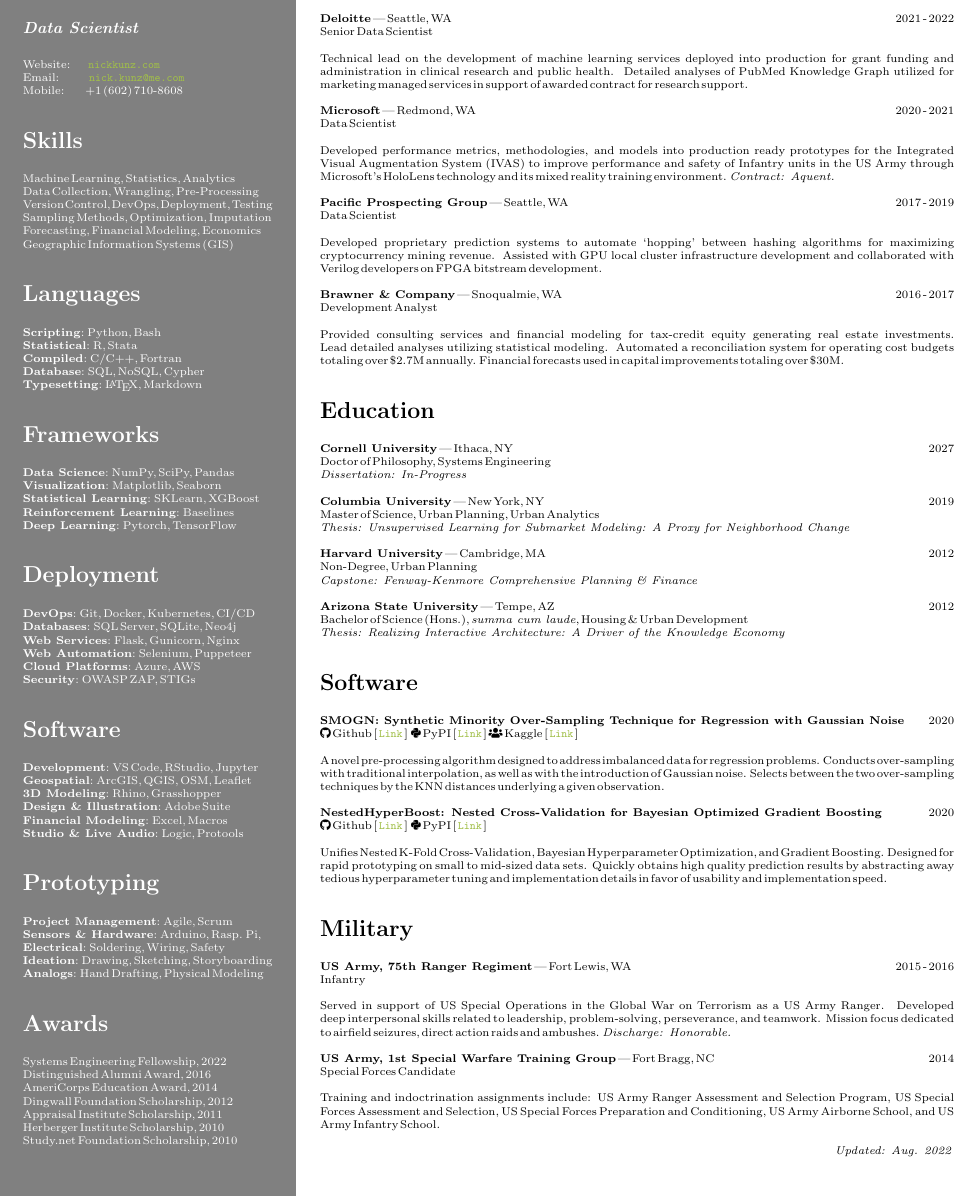
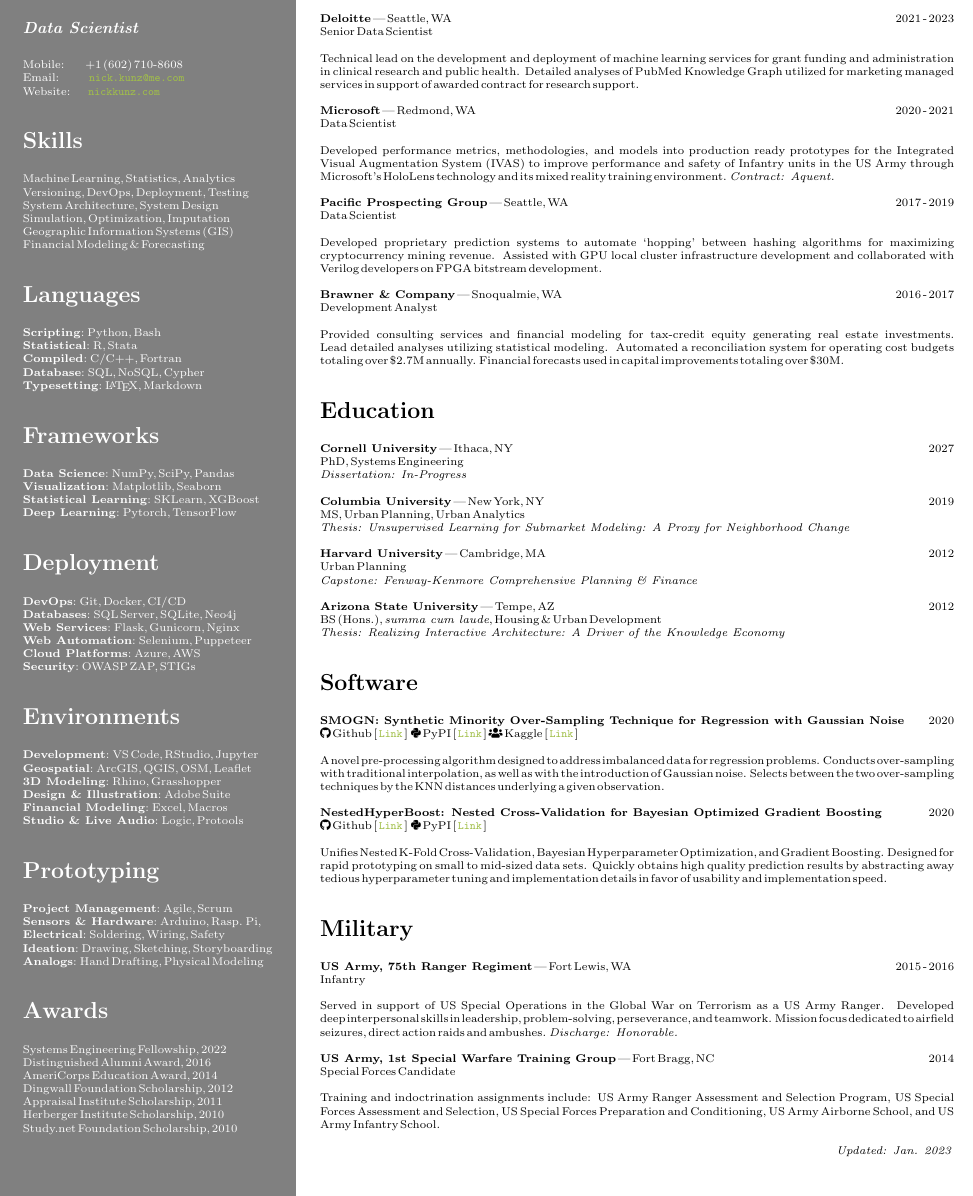
Before and after one commit to nickkunz/resume, a LaTeX CV (Kunz_Nick_Resume_2022.tex): part of the page, cut so that both start at the same text. Compiled offline with pdfLaTeX.

Commit message:
Update 2023

```diff
--- a/Kunz_Nick_Resume_2022.tex
+++ b/Kunz_Nick_Resume_2022.tex
@@ -40,16 +40,16 @@
         \textcolor{white}{
             \section*{Nick Kunz}
             \section*{\textit{\normalsize{Data Scientist}}}
-                Website: \space\space\space\space\space\url{nickkunz.com}\newline
+                Mobile: \space\space\space\space\space\space+1 $($602$)$ 710-8608\newline
                 Email: \space\space\space\space\space\space\space\space\space\url{nick.kunz@me.com}\newline
-                Mobile: \space\space\space\space\space\space+1 $($602$)$ 710-8608
+                Website: \space\space\space\space\space\url{nickkunz.com}
             \section*{Skills}
                 Machine Learning, Statistics, Analytics\newline
-                Data Collection, Wrangling, Pre-Processing\newline
-                Version Control, DevOps, Deployment, Testing\newline
-                Sampling Methods, Optimization, Imputation\newline
-                Forecasting, Financial Modeling, Economics\newline
-                Geographic Information Systems (GIS)
+                Versioning, DevOps, Deployment, Testing\newline
+                System Architecture, System Design\newline
+                Simulation, Optimization, Imputation\newline
+                Geographic Information Systems (GIS)\newline
+                Financial Modeling \& Forecasting
             \section*{Languages}
                 \textbf{Scripting}: Python, Bash\newline
                 \textbf{Statistical}: R, Stata\newline
@@ -60,16 +60,15 @@
                 \textbf{Data Science}: NumPy, SciPy, Pandas\newline
                 \textbf{Visualization}: Matplotlib, Seaborn\newline
                 \textbf{Statistical Learning}: SKLearn, XGBoost\newline
-                \textbf{Reinforcement Learning}: Baselines\newline
                 \textbf{Deep Learning}: Pytorch, TensorFlow
             \section*{Deployment}
-                \textbf{DevOps}: Git, Docker, Kubernetes, CI/CD \newline
+                \textbf{DevOps}: Git, Docker, CI/CD \newline
                 \textbf{Databases}: SQL Server, SQLite, Neo4j\newline
                 \textbf{Web Services}: Flask, Gunicorn, Nginx\newline
                 \textbf{Web Automation}: Selenium, Puppeteer\newline
                 \textbf{Cloud Platforms}: Azure, AWS\newline
                 \textbf{Security}: OWASP ZAP, STIGs
-            \section*{Software}
+            \section*{Environments}
                 \textbf{Development}: VS Code, RStudio, Jupyter\newline
                 \textbf{Geospatial}: ArcGIS, QGIS, OSM, Leaflet\newline
                 \textbf{3D Modeling}: Rhino, Grasshopper\newline
@@ -99,9 +98,9 @@
     ]
         \textcolor{black}{
             \section*{Experience}
-                \textbf{Deloitte} | Seattle, WA\hfill{2021 - 2022}\newline
+                \textbf{Deloitte} | Seattle, WA\hfill{2021 - 2023}\newline
                     Senior Data Scientist\newline\newline
-                Technical lead on the development of machine learning services deployed into production for grant funding and administration in clinical research and public health. Detailed analyses of PubMed Knowledge Graph utilized for marketing managed services in support of awarded contract for research support.\newline\newline
+                Technical lead on the development and deployment of machine learning services for grant funding and administration in clinical research and public health. Detailed analyses of PubMed Knowledge Graph utilized for marketing managed services in support of awarded contract for research support.\newline\newline
                 \textbf{Microsoft} | Redmond, WA\hfill{2020 - 2021}\newline
                     Data Scientist\newline\newline
                 Developed performance metrics, methodologies, and models into production ready prototypes for the Integrated Visual Augmentation System $($IVAS$)$ to improve performance and safety of Infantry units in the US Army through Microsoft’s HoloLens technology and its mixed reality training environment. \textit{Contract: Aquent.}\newline\newline
@@ -117,16 +116,16 @@
                 % Conducted a novel county-wide geospatial analysis of children's asthma rates utilizing advanced GIS to identify 2 strategic subject sites for an indoor air quality pilot program. Served as a committee member in a multidisciplinary collaborative to improve the lives of over 60,000 children that suffer from debilitating asthma in Dallas County.
             \section*{Education}
                 \textbf{Cornell University} | Ithaca, NY\hfill{2027}\newline
-                        Doctor of Philosophy, Systems Engineering\newline
+                        PhD, Systems Engineering\newline
                             \textit{Dissertation: In-Progress}\newline\newline
                 \textbf{Columbia University} | New York, NY\hfill{2019}\newline
-                        Master of Science, Urban Planning, Urban Analytics\newline
+                        MS, Urban Planning, Urban Analytics\newline
                             \textit{Thesis: Unsupervised Learning for Submarket Modeling: A Proxy for Neighborhood Change}\newline\newline
                 \textbf{Harvard University} | Cambridge, MA\hfill{2012}\newline
-                        Non-Degree, Urban Planning\newline
+                        Urban Planning\newline
                             \textit{Capstone: Fenway-Kenmore Comprehensive Planning \& Finance}\newline\newline
                 \textbf{Arizona State University} | Tempe, AZ\hfill{2012}\newline
-                        Bachelor of Science $($Hons.$)$, \textit{summa cum laude}, Housing \& Urban Development\newline
+                        BS $($Hons.$)$, \textit{summa cum laude}, Housing \& Urban Development\newline
                             \textit{Thesis: Realizing Interactive Architecture: A Driver of the Knowledge Economy}
             \section*{Software}
             \textbf{SMOGN: Synthetic Minority Over-Sampling Technique for Regression with Gaussian Noise}\hfill{2020}\newline
@@ -138,13 +137,13 @@
             \section*{Military}
                 \textbf{US Army, 75th Ranger Regiment} | Fort Lewis, WA \hfill{2015 - 2016}\newline
                         Infantry\newline\newline
-                            Served in support of US Special Operations in the Global War on Terrorism as a US Army Ranger. Developed deep interpersonal skills related to leadership, problem-solving, perseverance, and teamwork. Mission focus dedicated to airfield seizures, direct action raids and ambushes. \textit{Discharge: Honorable.}\newline\newline
+                            Served in support of US Special Operations in the Global War on Terrorism as a US Army Ranger. Developed deep interpersonal skills in leadership, problem-solving, perseverance, and teamwork. Mission focus dedicated to airfield seizures, direct action raids and ambushes. \textit{Discharge: Honorable.}\newline\newline
                 \textbf{US Army, 1st Special Warfare Training Group} | Fort Bragg, NC \hfill{2014}\newline
                         Special Forces Candidate\newline\newline
                             Training and indoctrination assignments include: US Army Ranger Assessment and Selection Program, US Special Forces Assessment and Selection, US Special Forces Preparation and Conditioning, US Army Airborne School, and US Army Infantry School.\newline
             \mbox{}
             \vfill
-            \hfill{}\textit{Updated: Aug. 2022}
+            \hfill{}\textit{Updated: Jan. 2023}
     }
     \end{bgbox}
 \end{document}
```
Also changed, not shown: Kunz_Nick_Resume_2022.pdf.
